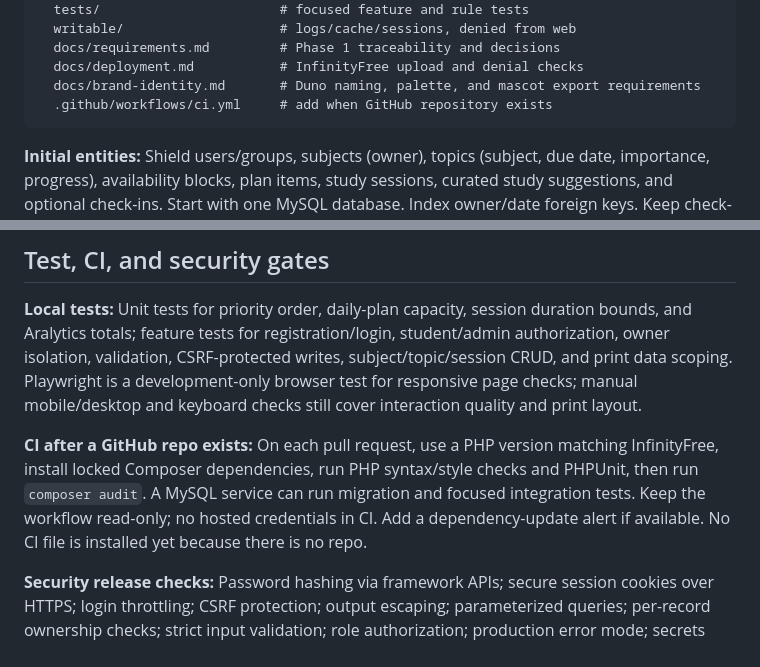
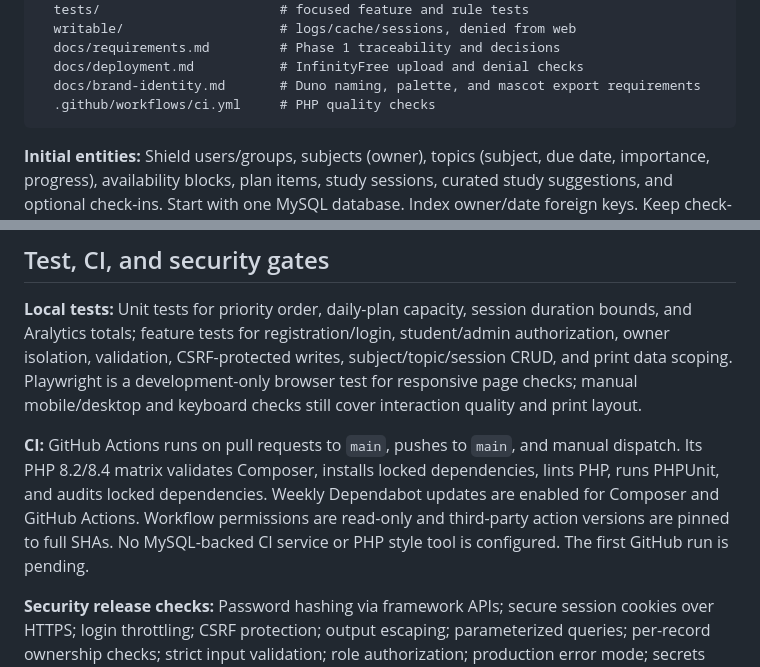
Before and after one commit to amherryyy/Talas, a Markdown page: docs/development-blueprint.md, 2 parts joined by grey strips. Drawn GitHub-style.

Commit message:
docs: describe PHP CI and dependency updates

````diff
--- a/docs/development-blueprint.md
+++ b/docs/development-blueprint.md
@@ -54,7 +54,7 @@ talas/
   docs/requirements.md         # Phase 1 traceability and decisions
   docs/deployment.md           # InfinityFree upload and denial checks
   docs/brand-identity.md       # Duno naming, palette, and mascot export requirements
-  .github/workflows/ci.yml     # add when GitHub repository exists
+  .github/workflows/ci.yml     # PHP quality checks
 ```
 
 **Initial entities:** Shield users/groups, subjects (owner), topics (subject, due date, importance, progress), availability blocks, plan items, study sessions, curated study suggestions, and optional check-ins. Start with one MySQL database. Index owner/date foreign keys. Keep check-ins separate from admin aggregate views and omit them from exports unless a student explicitly chooses them.
@@ -69,7 +69,7 @@ The formal project flow, security gates, roles, backlog transitions, implementat
 
 **Local tests:** Unit tests for priority order, daily-plan capacity, session duration bounds, and Aralytics totals; feature tests for registration/login, student/admin authorization, owner isolation, validation, CSRF-protected writes, subject/topic/session CRUD, and print data scoping. Playwright is a development-only browser test for responsive page checks; manual mobile/desktop and keyboard checks still cover interaction quality and print layout.
 
-**CI after a GitHub repo exists:** On each pull request, use a PHP version matching InfinityFree, install locked Composer dependencies, run PHP syntax/style checks and PHPUnit, then run `composer audit`. A MySQL service can run migration and focused integration tests. Keep the workflow read-only; no hosted credentials in CI. Add a dependency-update alert if available. No CI file is installed yet because there is no repo.
+**CI:** GitHub Actions runs on pull requests to `main`, pushes to `main`, and manual dispatch. Its PHP 8.2/8.4 matrix validates Composer, installs locked dependencies, lints PHP, runs PHPUnit, and audits locked dependencies. Weekly Dependabot updates are enabled for Composer and GitHub Actions. Workflow permissions are read-only and third-party action versions are pinned to full SHAs. No MySQL-backed CI service or PHP style tool is configured. The first GitHub run is pending.
 
 **Security release checks:** Password hashing via framework APIs; secure session cookies over HTTPS; login throttling; CSRF protection; output escaping; parameterized queries; per-record ownership checks; strict input validation; role authorization; production error mode; secrets excluded from Git; minimal retention of optional check-ins; no study data in logs. Test direct web access to `.env`, `app`, `writable`, `vendor`/`system`, and backup files after every deployment. Use dummy accounts and data in the public demo.
 
````
